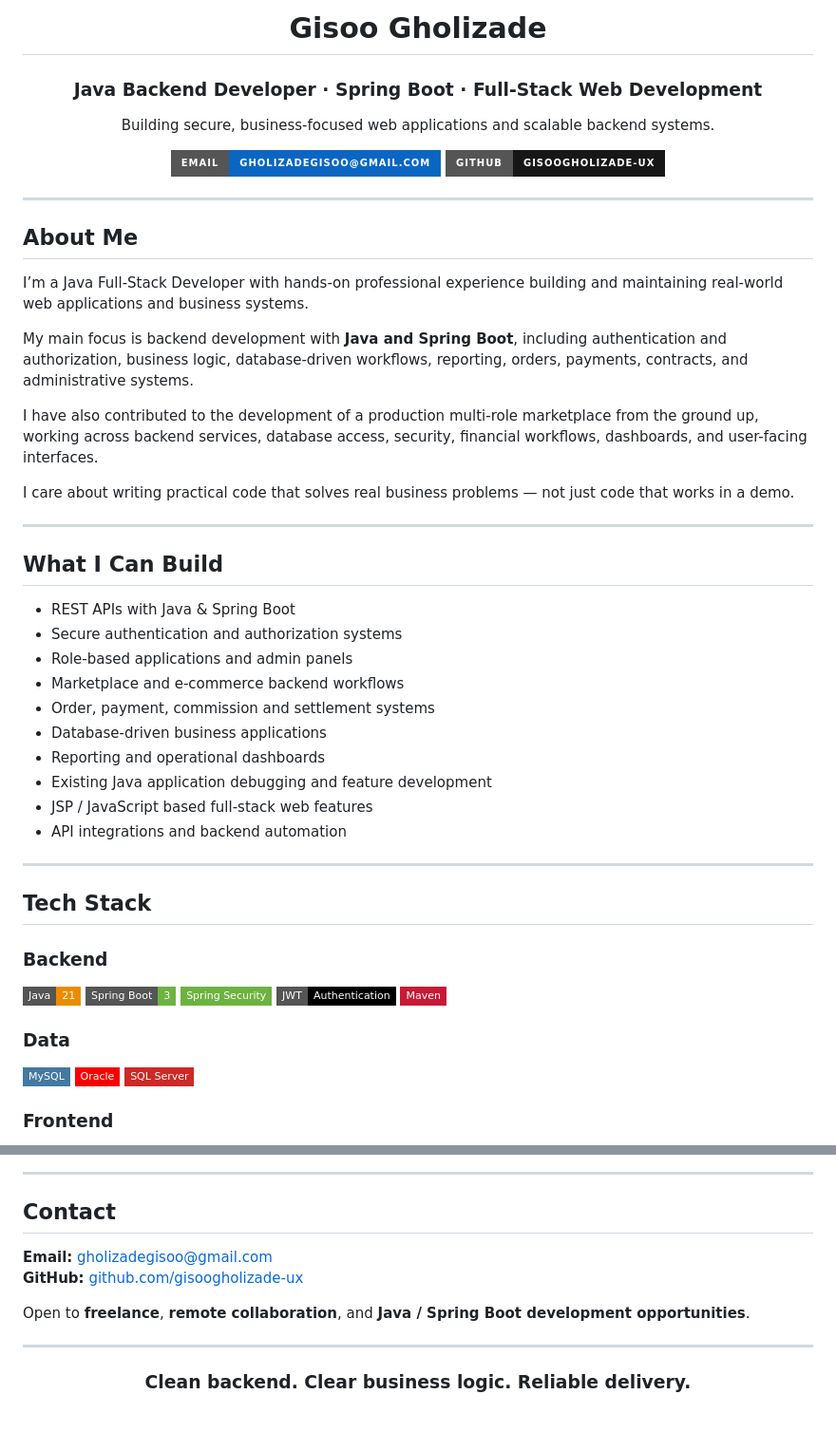
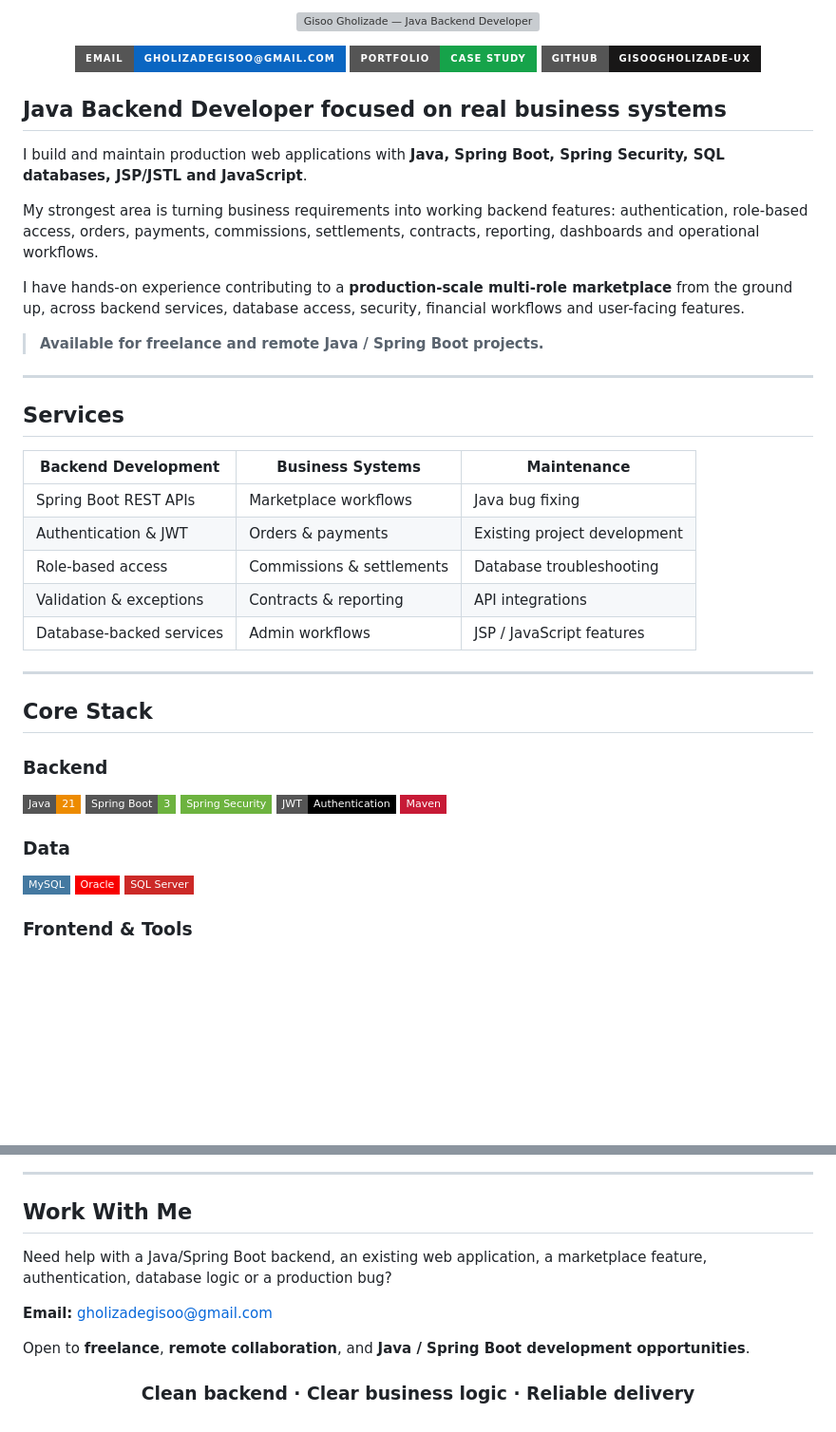
Before and after one commit to gisoogholizade-ux/gisoogholizade-ux, a Markdown page: README.md, 2 parts joined by grey strips. Shown at 95% size. Rendered like a GitHub page; badges without logos; blank space fills up the shorter version; grey boxes are pictures that could not be loaded.

Commit message:
Upgrade profile for freelance positioning

```diff
--- a/README.md
+++ b/README.md
@@ -1,45 +1,38 @@
 <div align="center">
 
-# Gisoo Gholizade
-### Java Backend Developer · Spring Boot · Full-Stack Web Development
-
-Building secure, business-focused web applications and scalable backend systems.
+![Gisoo Gholizade — Java Backend Developer](./assets/hero.svg)
 
 [![Email](https://img.shields.io/badge/Email-gholizadegisoo%40gmail.com-0A66C2?style=for-the-badge&logo=gmail&logoColor=white)](mailto:gholizadegisoo@gmail.com)
+[![Portfolio](https://img.shields.io/badge/Portfolio-Case%20Study-16A34A?style=for-the-badge&logo=github&logoColor=white)](./PORTFOLIO.md)
 [![GitHub](https://img.shields.io/badge/GitHub-gisoogholizade--ux-181717?style=for-the-badge&logo=github)](https://github.com/gisoogholizade-ux)
 
 </div>
 
----
+## Java Backend Developer focused on real business systems
 
-## About Me
+I build and maintain production web applications with **Java, Spring Boot, Spring Security, SQL databases, JSP/JSTL and JavaScript**.
 
-I’m a Java Full-Stack Developer with hands-on professional experience building and maintaining real-world web applications and business systems.
+My strongest area is turning business requirements into working backend features: authentication, role-based access, orders, payments, commissions, settlements, contracts, reporting, dashboards and operational workflows.
 
-My main focus is backend development with **Java and Spring Boot**, including authentication and authorization, business logic, database-driven workflows, reporting, orders, payments, contracts, and administrative systems.
+I have hands-on experience contributing to a **production-scale multi-role marketplace** from the ground up, across backend services, database access, security, financial workflows and user-facing features.
 
-I have also contributed to the development of a production multi-role marketplace from the ground up, working across backend services, database access, security, financial workflows, dashboards, and user-facing interfaces.
-
-I care about writing practical code that solves real business problems — not just code that works in a demo.
+> **Available for freelance and remote Java / Spring Boot projects.**
 
 ---
 
-## What I Can Build
+## Services
 
-- REST APIs with Java & Spring Boot
-- Secure authentication and authorization systems
-- Role-based applications and admin panels
-- Marketplace and e-commerce backend workflows
-- Order, payment, commission and settlement systems
-- Database-driven business applications
-- Reporting and operational dashboards
-- Existing Java application debugging and feature development
-- JSP / JavaScript based full-stack web features
-- API integrations and backend automation
+| Backend Development | Business Systems | Maintenance |
+|---|---|---|
+| Spring Boot REST APIs | Marketplace workflows | Java bug fixing |
+| Authentication & JWT | Orders & payments | Existing project development |
+| Role-based access | Commissions & settlements | Database troubleshooting |
+| Validation & exceptions | Contracts & reporting | API integrations |
+| Database-backed services | Admin workflows | JSP / JavaScript features |
 
 ---
 
-## Tech Stack
+## Core Stack
 
 ### Backend
 ![Java](https://img.shields.io/badge/Java-21-ED8B00?style=flat-square&logo=openjdk&logoColor=white)
@@ -53,7 +46,7 @@ I care about writing practical code that solves real business problems — not j
 ![Oracle](https://img.shields.io/badge/Oracle-F80000?style=flat-square&logo=oracle&logoColor=white)
 ![SQL Server](https://img.shields.io/badge/SQL%20Server-CC2927?style=flat-square&logo=microsoftsqlserver&logoColor=white)
 
-### Frontend
+### Frontend & Tools
 ![JavaScript](https://img.shields.io/badge/JavaScript-F7DF1E?style=flat-square&logo=javascript&logoColor=000)
 ![HTML5](https://img.shields.io/badge/HTML5-E34F26?style=flat-square&logo=html5&logoColor=white)
 ![CSS3](https://img.shields.io/badge/CSS3-1572B6?style=flat-square&logo=css3&logoColor=white)
@@ -125,17 +113,16 @@ These repositories are being designed as clean, production-style examples of my
 
 ---
 
-## Contact
+## Work With Me
+
+Need help with a Java/Spring Boot backend, an existing web application, a marketplace feature, authentication, database logic or a production bug?
 
 **Email:** [gholizadegisoo@gmail.com](mailto:gholizadegisoo@gmail.com)
-**GitHub:** [github.com/gisoogholizade-ux](https://github.com/gisoogholizade-ux)
 
 Open to **freelance**, **remote collaboration**, and **Java / Spring Boot development opportunities**.
 
----
-
 <div align="center">
 
-### Clean backend. Clear business logic. Reliable delivery.
+### Clean backend · Clear business logic · Reliable delivery
 
 </div>
```
Also changed, not shown: other parts of README.md (+20 -25 lines).
